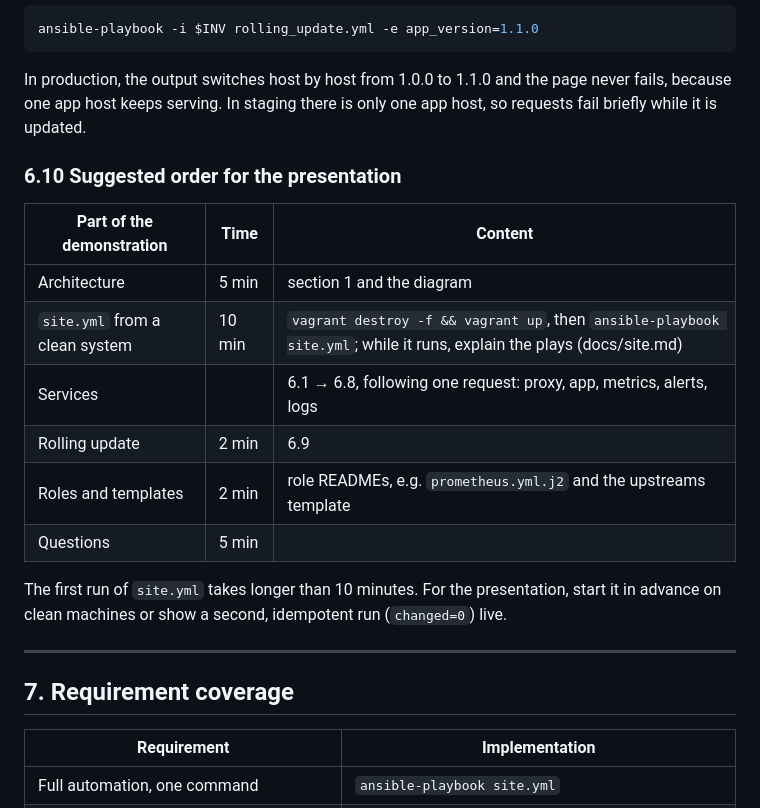
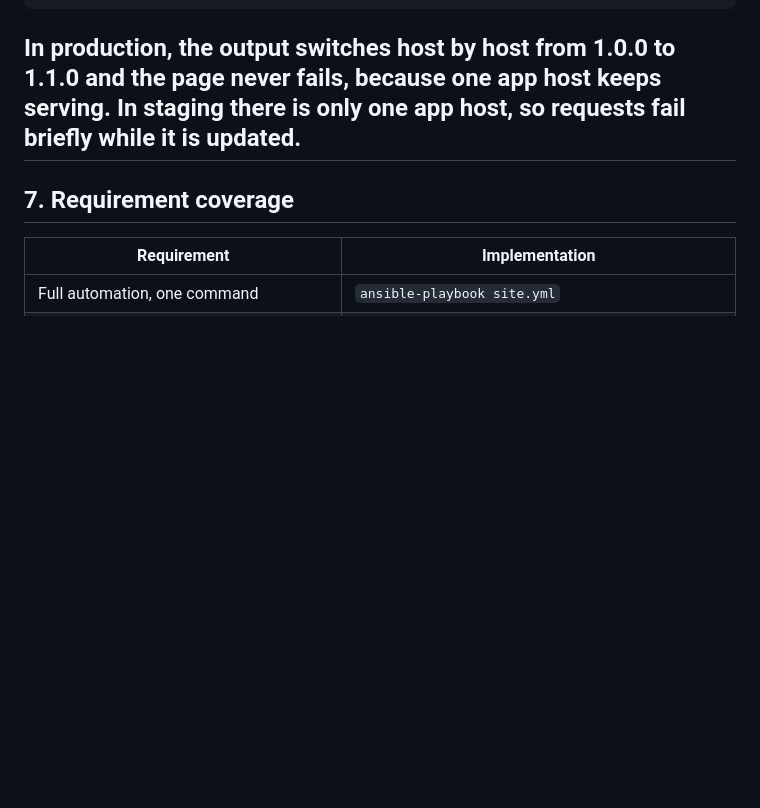
Before and after one commit to SretenGlavinceski/Monitoring-System, a Markdown page: README.md, the part around the change. GitHub-like rendering; blank space fills up the shorter version.

```diff
--- a/README.md
+++ b/README.md
@@ -799,22 +799,6 @@ ansible-playbook -i $INV rolling_update.yml -e app_version=1.1.0
 In production, the output switches host by host from 1.0.0 to 1.1.0 and the
 page never fails, because one app host keeps serving. In staging there is
 only one app host, so requests fail briefly while it is updated.
-
-### 6.10 Suggested order for the presentation
-
-| Part of the demonstration | Time | Content |
-|---------------------------|------|---------|
-| Architecture | 5 min | section 1 and the diagram |
-| `site.yml` from a clean system | 10 min | `vagrant destroy -f && vagrant up`, then `ansible-playbook site.yml`; while it runs, explain the plays (docs/site.md) |
-| Services | | 6.1 → 6.8, following one request: proxy, app, metrics, alerts, logs |
-| Rolling update | 2 min | 6.9 |
-| Roles and templates | 2 min | role READMEs, e.g. `prometheus.yml.j2` and the upstreams template |
-| Questions | 5 min | |
-
-The first run of `site.yml` takes longer than 10 minutes. For the
-presentation, start it in advance on clean machines or show a second,
-idempotent run (`changed=0`) live.
-
 ---
 
 ## 7. Requirement coverage
```
